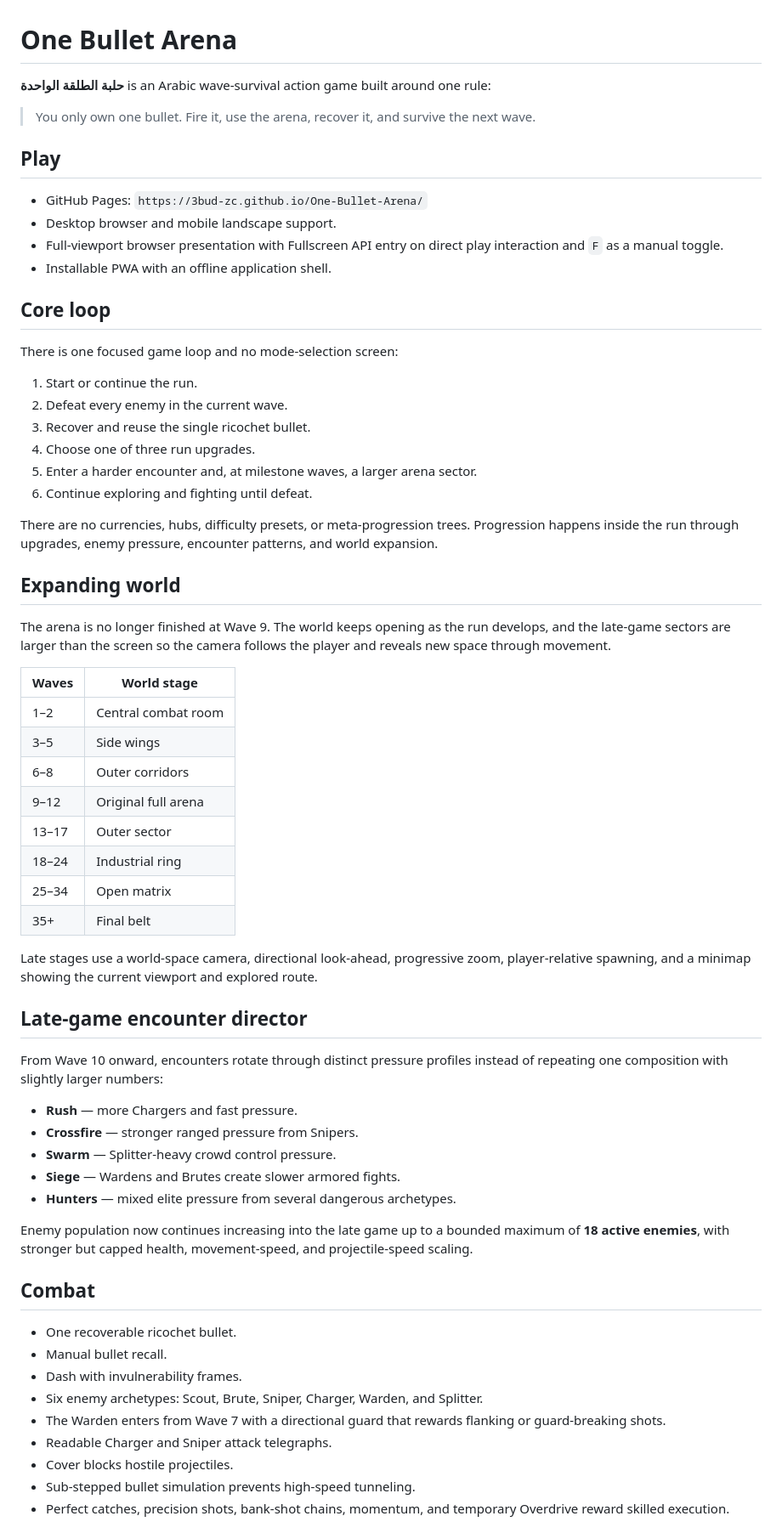
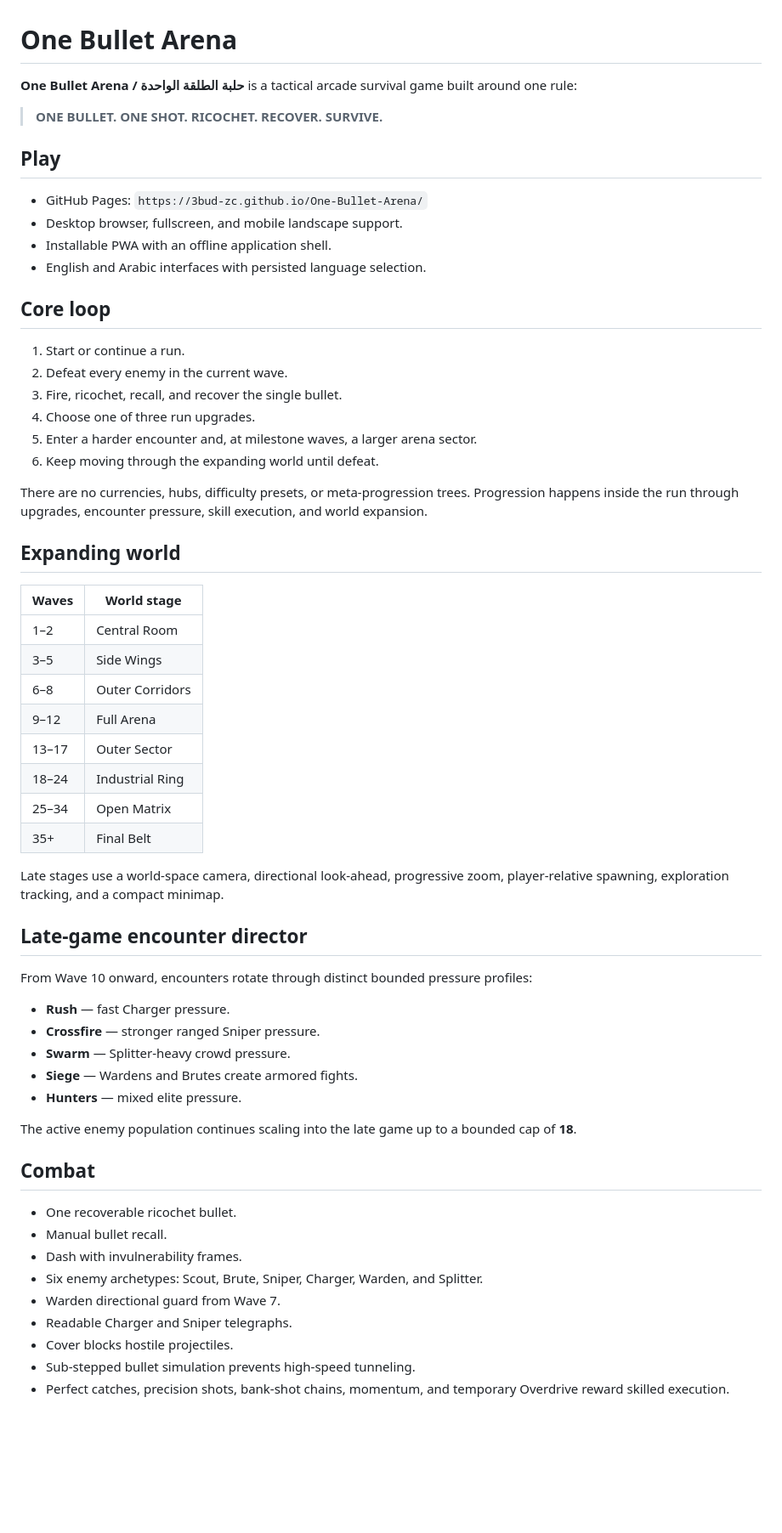
Before and after one commit to 3bud-ZC/One-Bullet-Arena, a Markdown page: README.md, the part around one of its changes. Shown at 85% size. Drawn GitHub-style; blank space fills up the shorter version.

```diff
--- a/README.md
+++ b/README.md
@@ -1,57 +1,53 @@
 # One Bullet Arena
 
-**حلبة الطلقة الواحدة** is an Arabic wave-survival action game built around one rule:
+**One Bullet Arena / حلبة الطلقة الواحدة** is a tactical arcade survival game built around one rule:
 
-> You only own one bullet. Fire it, use the arena, recover it, and survive the next wave.
+> **ONE BULLET. ONE SHOT. RICOCHET. RECOVER. SURVIVE.**
 
 ## Play
 
 - GitHub Pages: `https://3bud-zc.github.io/One-Bullet-Arena/`
-- Desktop browser and mobile landscape support.
-- Full-viewport browser presentation with Fullscreen API entry on direct play interaction and `F` as a manual toggle.
+- Desktop browser, fullscreen, and mobile landscape support.
 - Installable PWA with an offline application shell.
+- English and Arabic interfaces with persisted language selection.
 
 ## Core loop
 
-There is one focused game loop and no mode-selection screen:
-
-1. Start or continue the run.
+1. Start or continue a run.
 2. Defeat every enemy in the current wave.
-3. Recover and reuse the single ricochet bullet.
+3. Fire, ricochet, recall, and recover the single bullet.
 4. Choose one of three run upgrades.
 5. Enter a harder encounter and, at milestone waves, a larger arena sector.
-6. Continue exploring and fighting until defeat.
+6. Keep moving through the expanding world until defeat.
 
-There are no currencies, hubs, difficulty presets, or meta-progression trees. Progression happens inside the run through upgrades, enemy pressure, encounter patterns, and world expansion.
+There are no currencies, hubs, difficulty presets, or meta-progression trees. Progression happens inside the run through upgrades, encounter pressure, skill execution, and world expansion.
 
 ## Expanding world
 
-The arena is no longer finished at Wave 9. The world keeps opening as the run develops, and the late-game sectors are larger than the screen so the camera follows the player and reveals new space through movement.
-
 | Waves | World stage |
 | --- | --- |
-| 1–2 | Central combat room |
-| 3–5 | Side wings |
-| 6–8 | Outer corridors |
-| 9–12 | Original full arena |
-| 13–17 | Outer sector |
-| 18–24 | Industrial ring |
-| 25–34 | Open matrix |
-| 35+ | Final belt |
+| 1–2 | Central Room |
+| 3–5 | Side Wings |
+| 6–8 | Outer Corridors |
+| 9–12 | Full Arena |
+| 13–17 | Outer Sector |
+| 18–24 | Industrial Ring |
+| 25–34 | Open Matrix |
+| 35+ | Final Belt |
 
-Late stages use a world-space camera, directional look-ahead, progressive zoom, player-relative spawning, and a minimap showing the current viewport and explored route.
+Late stages use a world-space camera, directional look-ahead, progressive zoom, player-relative spawning, exploration tracking, and a compact minimap.
 
 ## Late-game encounter director
 
-From Wave 10 onward, encounters rotate through distinct pressure profiles instead of repeating one composition with slightly larger numbers:
+From Wave 10 onward, encounters rotate through distinct bounded pressure profiles:
 
-- **Rush** — more Chargers and fast pressure.
-- **Crossfire** — stronger ranged pressure from Snipers.
-- **Swarm** — Splitter-heavy crowd control pressure.
-- **Siege** — Wardens and Brutes create slower armored fights.
-- **Hunters** — mixed elite pressure from several dangerous archetypes.
+- **Rush** — fast Charger pressure.
+- **Crossfire** — stronger ranged Sniper pressure.
+- **Swarm** — Splitter-heavy crowd pressure.
+- **Siege** — Wardens and Brutes create armored fights.
+- **Hunters** — mixed elite pressure.
 
-Enemy population now continues increasing into the late game up to a bounded maximum of **18 active enemies**, with stronger but capped health, movement-speed, and projectile-speed scaling.
+The active enemy population continues scaling into the late game up to a bounded cap of **18**.
 
 ## Combat
 
@@ -59,8 +55,8 @@ Enemy population now continues increasing into the late game up to a bounded max
 - Manual bullet recall.
 - Dash with invulnerability frames.
 - Six enemy archetypes: Scout, Brute, Sniper, Charger, Warden, and Splitter.
-- The Warden enters from Wave 7 with a directional guard that rewards flanking or guard-breaking shots.
-- Readable Charger and Sniper attack telegraphs.
+- Warden directional guard from Wave 7.
+- Readable Charger and Sniper telegraphs.
 - Cover blocks hostile projectiles.
 - Sub-stepped bullet simulation prevents high-speed tunneling.
 - Perfect catches, precision shots, bank-shot chains, momentum, and temporary Overdrive reward skilled execution.
```
Also changed, not shown: other parts of README.md (+89 -60 lines).
